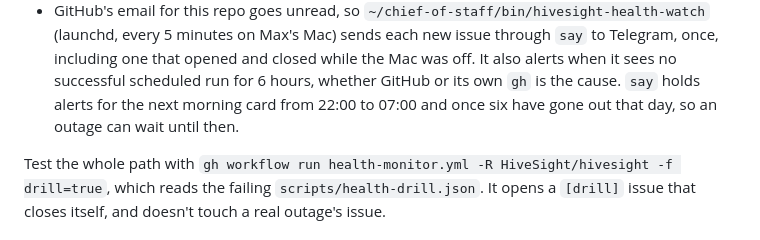
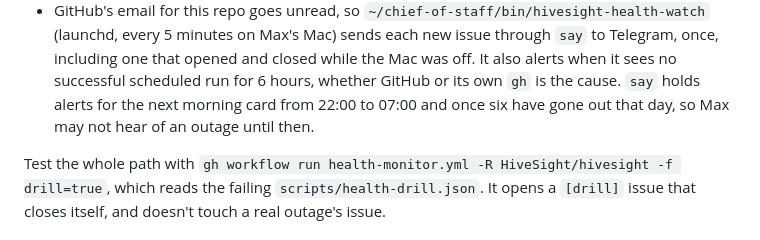
Before and after one commit to HiveSight/hivesight, a Markdown page: CLAUDE.md, the part around the change. Rendered like a GitHub page.

Commit message:
Say plainly that Max may not hear of an outage until the morning card
Co-Authored-By: Claude Opus 5.5 <noreply@anthropic.com>

```diff
--- a/CLAUDE.md
+++ b/CLAUDE.md
@@ -56,8 +56,8 @@ things outside it watch `/api/health`:
   Telegram, once, including one that opened and closed while the Mac was off.
   It also alerts when it sees no successful scheduled run for 6 hours, whether
   GitHub or its own `gh` is the cause. `say` holds alerts for the next morning
-  card from 22:00 to 07:00 and once six have gone out that day, so an outage
-  can wait until then.
+  card from 22:00 to 07:00 and once six have gone out that day, so Max may not
+  hear of an outage until then.
 
 Test the whole path with
 `gh workflow run health-monitor.yml -R HiveSight/hivesight -f drill=true`, which
```
